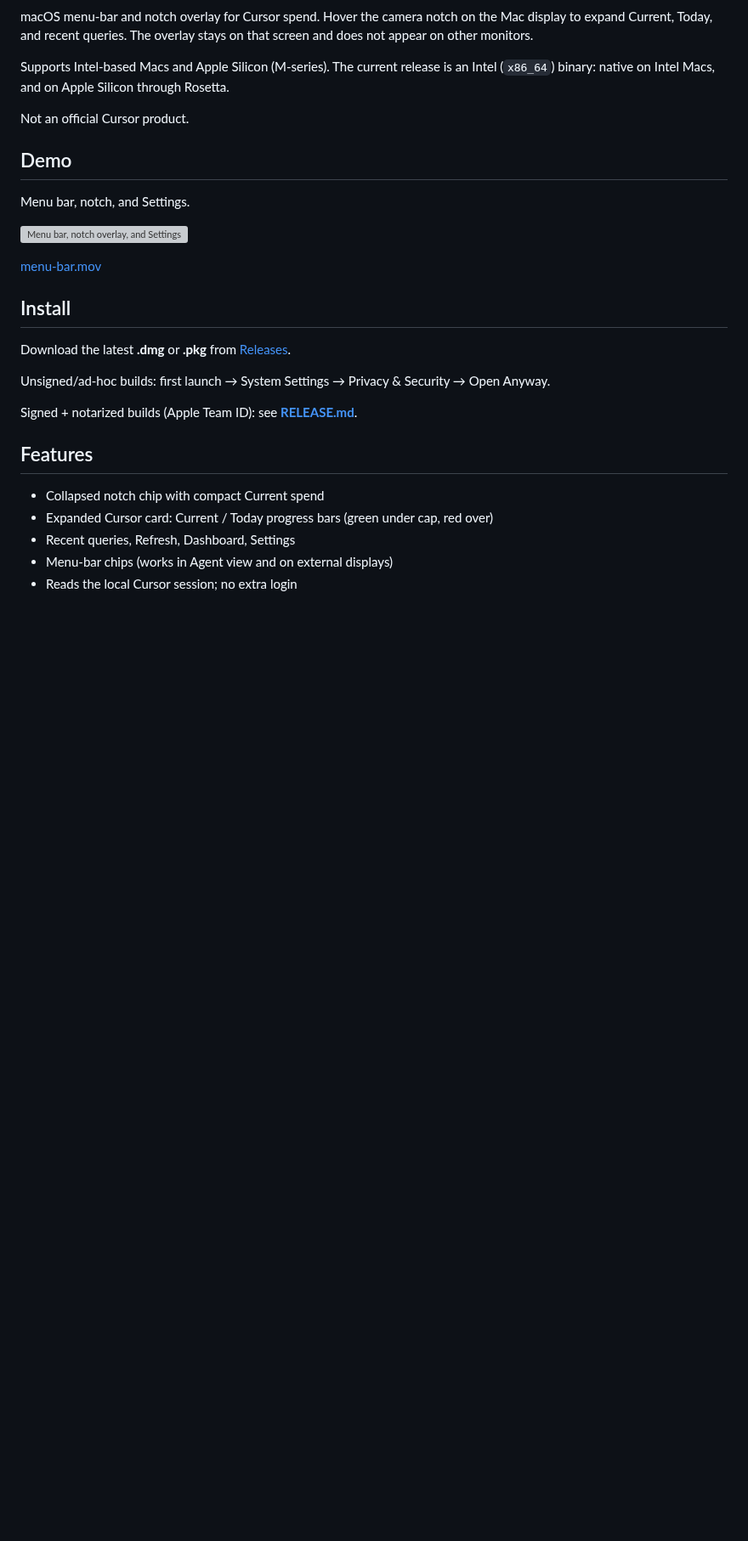
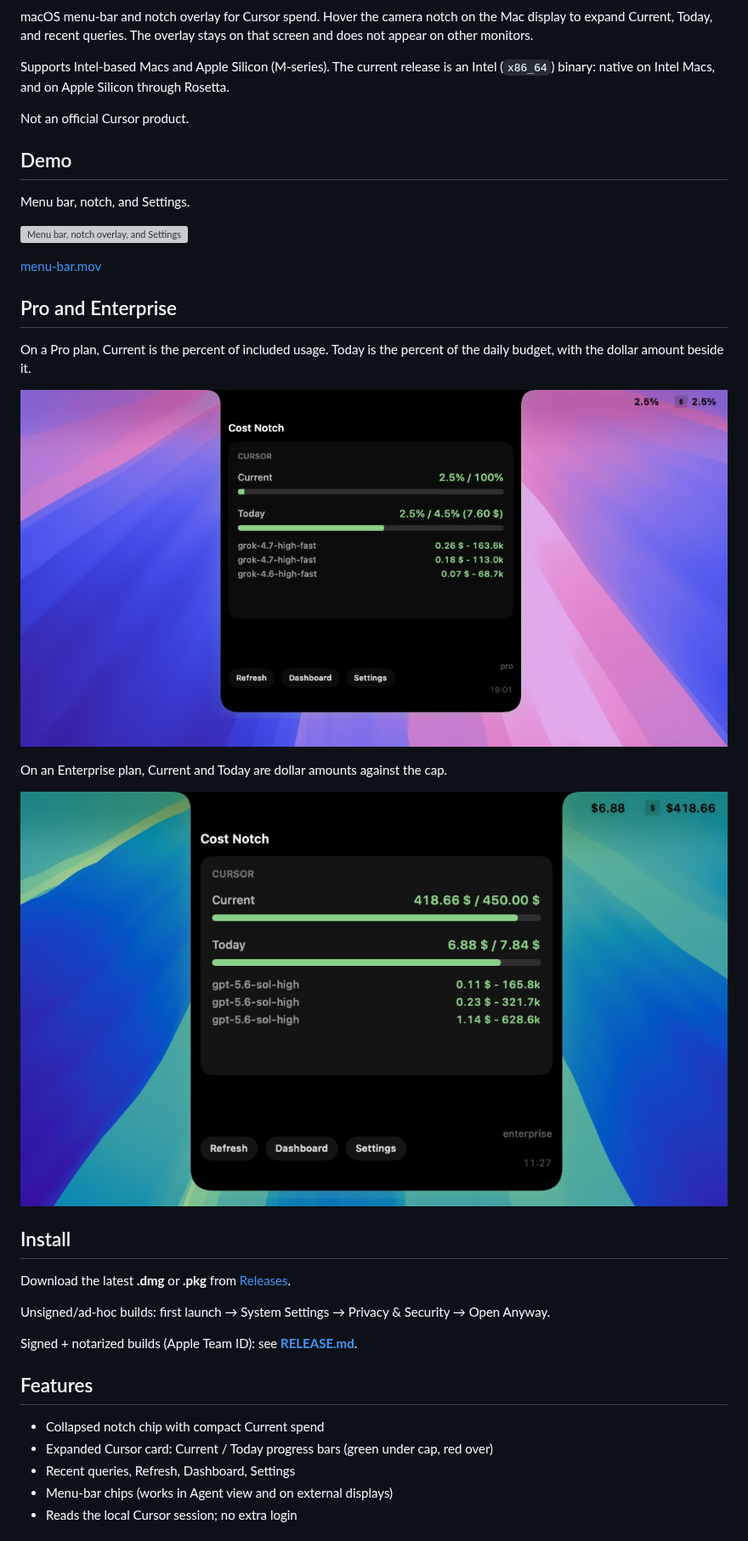
Before and after one commit to remnov/cost-notch, a Markdown page: README.md, the part around the change. Shown at 85% size. Drawn GitHub-style; pictures changed too: docs/media/enterprise.png (added), docs/media/pro.jpg (added); blank space fills up the shorter version; grey boxes are pictures that could not be loaded.

Commit message:
Show Pro and Enterprise overlay layouts in the README.
Co-authored-by: Cursor <cursoragent@cursor.com>

```diff
--- a/README.md
+++ b/README.md
@@ -18,6 +18,16 @@ Menu bar, notch, and Settings.
 ![Menu bar, notch overlay, and Settings](docs/media/menu-bar.gif)
 
 [menu-bar.mov](docs/media/menu-bar.mov)
+
+## Pro and Enterprise
+
+On a Pro plan, Current is the percent of included usage. Today is the percent of the daily budget, with the dollar amount beside it.
+
+![Cost Notch on a Pro plan](docs/media/pro.jpg)
+
+On an Enterprise plan, Current and Today are dollar amounts against the cap.
+
+![Cost Notch on an Enterprise plan](docs/media/enterprise.png)
 
 ## Install
 
```
